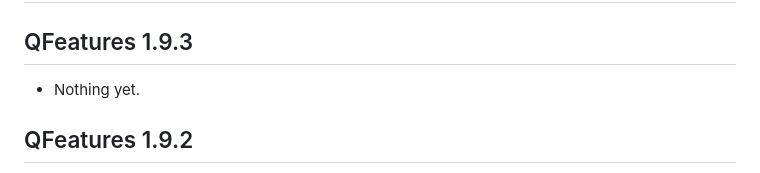
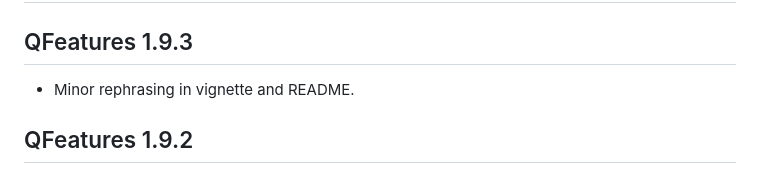
Before and after one commit to rformassspectrometry/QFeatures, a Markdown page: NEWS.md, the part around the change. Rendered like a GitHub page.

Commit message:
udpate news

```diff
--- a/NEWS.md
+++ b/NEWS.md
@@ -2,7 +2,7 @@
 
 ## QFeatures 1.9.3
 
-- Nothing yet.
+- Minor rephrasing in vignette and README.
 
 ## QFeatures 1.9.2
 
```
